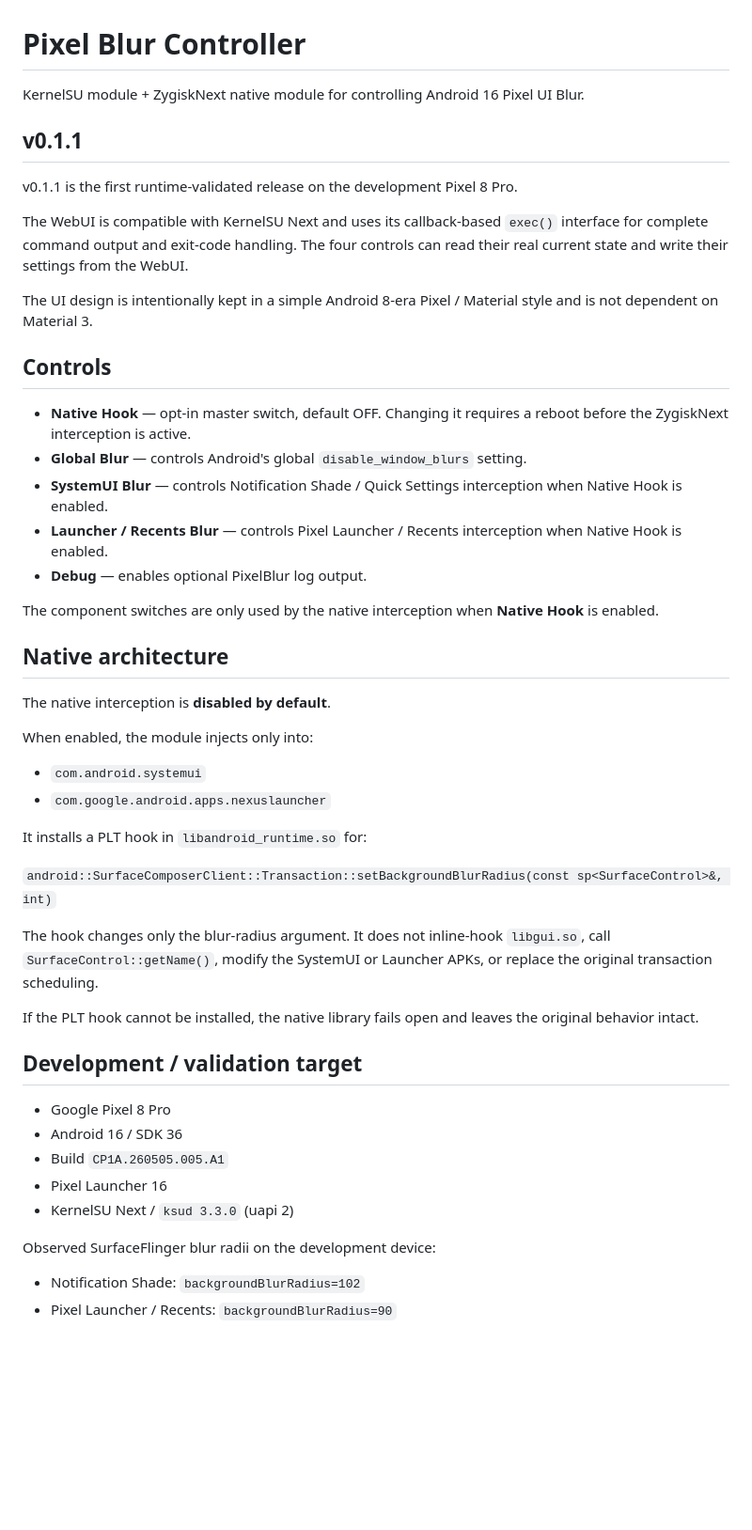
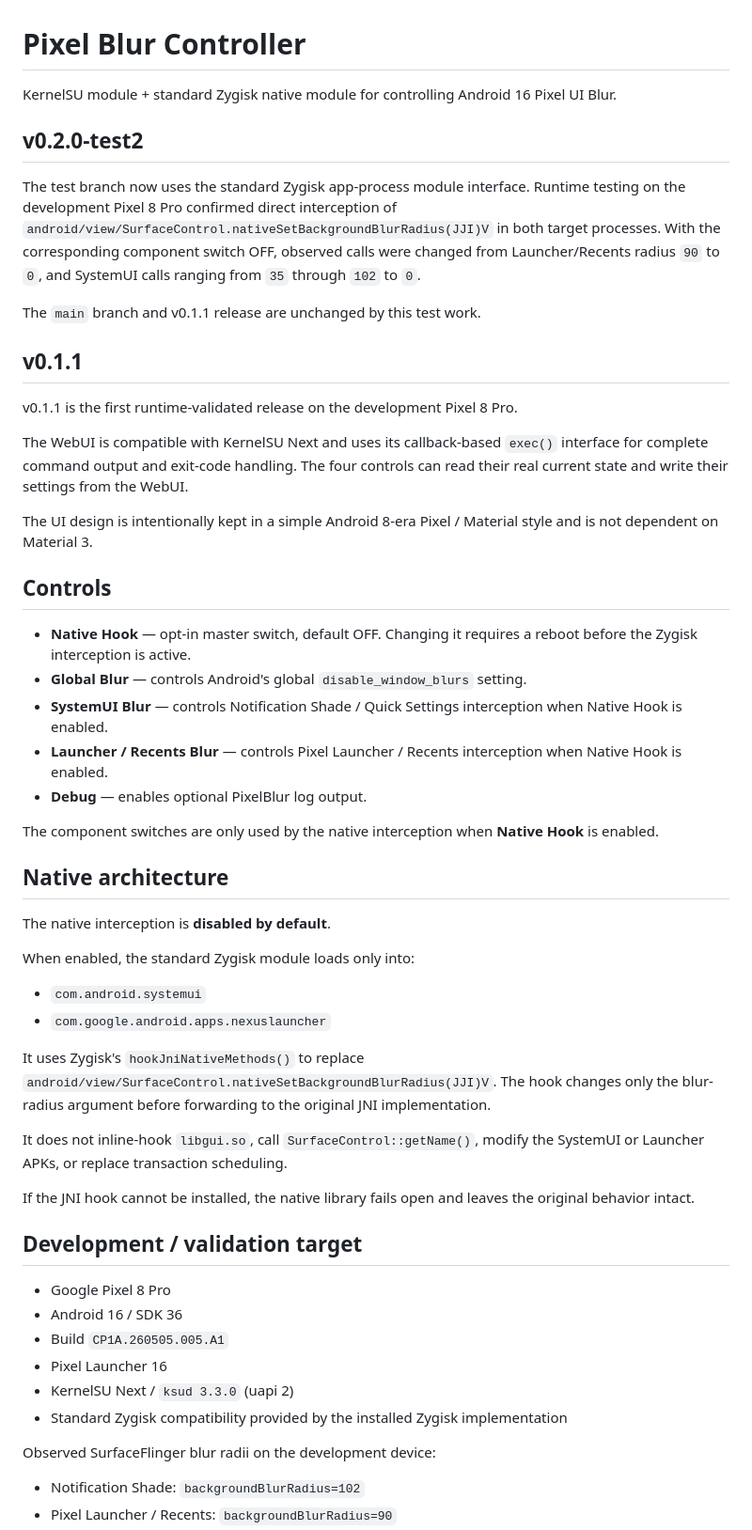
Before and after one commit to Pew2018/fuck_android_blur, a Markdown page: README.md, the part around the change. Shown at 94% size. GitHub-like rendering; blank space fills up the shorter version.

Commit message:
docs: document standard Zygisk JNI hook architecture

```diff
--- a/README.md
+++ b/README.md
@@ -1,6 +1,12 @@
 # Pixel Blur Controller
 
-KernelSU module + ZygiskNext native module for controlling Android 16 Pixel UI Blur.
+KernelSU module + standard Zygisk native module for controlling Android 16 Pixel UI Blur.
+
+## v0.2.0-test2
+
+The test branch now uses the standard Zygisk app-process module interface. Runtime testing on the development Pixel 8 Pro confirmed direct interception of `android/view/SurfaceControl.nativeSetBackgroundBlurRadius(JJI)V` in both target processes. With the corresponding component switch OFF, observed calls were changed from Launcher/Recents radius `90` to `0`, and SystemUI calls ranging from `35` through `102` to `0`.
+
+The `main` branch and v0.1.1 release are unchanged by this test work.
 
 ## v0.1.1
 
@@ -12,7 +18,7 @@ The UI design is intentionally kept in a simple Android 8-era Pixel / Material s
 
 ## Controls
 
-- **Native Hook** — opt-in master switch, default OFF. Changing it requires a reboot before the ZygiskNext interception is active.
+- **Native Hook** — opt-in master switch, default OFF. Changing it requires a reboot before the Zygisk interception is active.
 - **Global Blur** — controls Android's global `disable_window_blurs` setting.
 - **SystemUI Blur** — controls Notification Shade / Quick Settings interception when Native Hook is enabled.
 - **Launcher / Recents Blur** — controls Pixel Launcher / Recents interception when Native Hook is enabled.
@@ -24,18 +30,16 @@ The component switches are only used by the native interception when **Native Ho
 
 The native interception is **disabled by default**.
 
-When enabled, the module injects only into:
+When enabled, the standard Zygisk module loads only into:
 
 - `com.android.systemui`
 - `com.google.android.apps.nexuslauncher`
 
-It installs a PLT hook in `libandroid_runtime.so` for:
+It uses Zygisk's `hookJniNativeMethods()` to replace `android/view/SurfaceControl.nativeSetBackgroundBlurRadius(JJI)V`. The hook changes only the blur-radius argument before forwarding to the original JNI implementation.
 
-`android::SurfaceComposerClient::Transaction::setBackgroundBlurRadius(const sp<SurfaceControl>&, int)`
+It does not inline-hook `libgui.so`, call `SurfaceControl::getName()`, modify the SystemUI or Launcher APKs, or replace transaction scheduling.
 
-The hook changes only the blur-radius argument. It does not inline-hook `libgui.so`, call `SurfaceControl::getName()`, modify the SystemUI or Launcher APKs, or replace the original transaction scheduling.
-
-If the PLT hook cannot be installed, the native library fails open and leaves the original behavior intact.
+If the JNI hook cannot be installed, the native library fails open and leaves the original behavior intact.
 
 ## Development / validation target
 
@@ -44,6 +48,7 @@ If the PLT hook cannot be installed, the native library fails open and leaves th
 - Build `CP1A.260505.005.A1`
 - Pixel Launcher 16
 - KernelSU Next / `ksud 3.3.0` (uapi 2)
+- Standard Zygisk compatibility provided by the installed Zygisk implementation
 
 Observed SurfaceFlinger blur radii on the development device:
 
```
